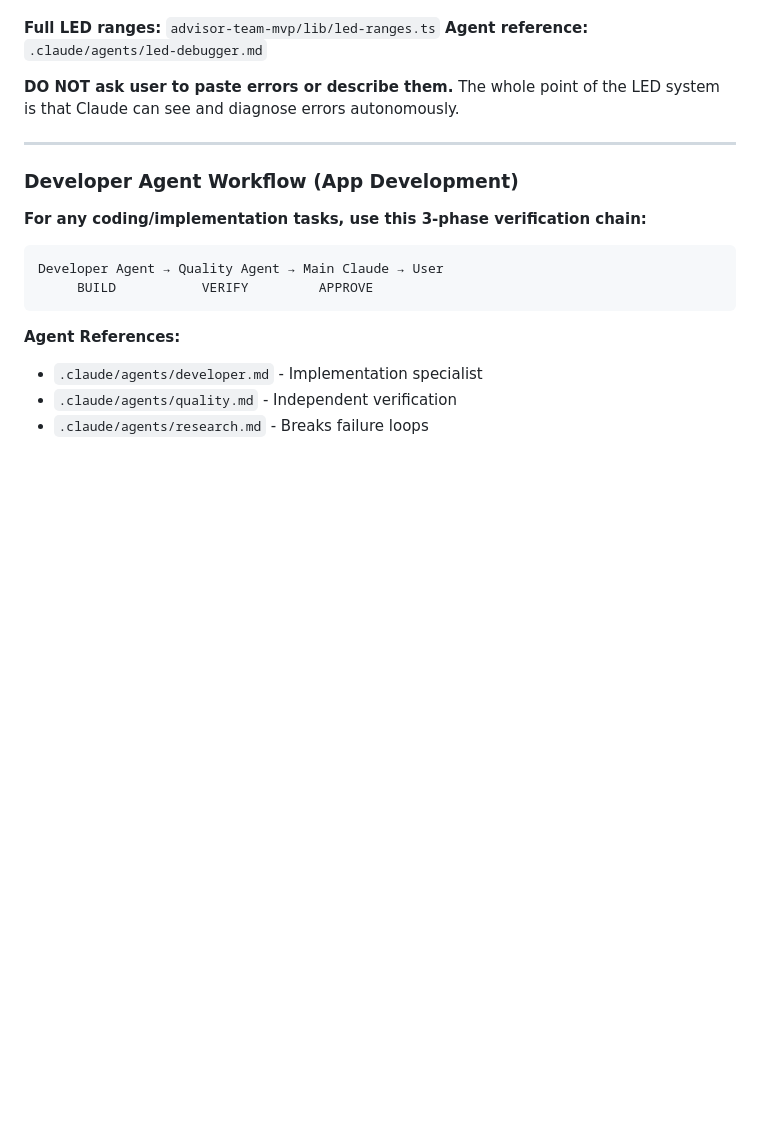
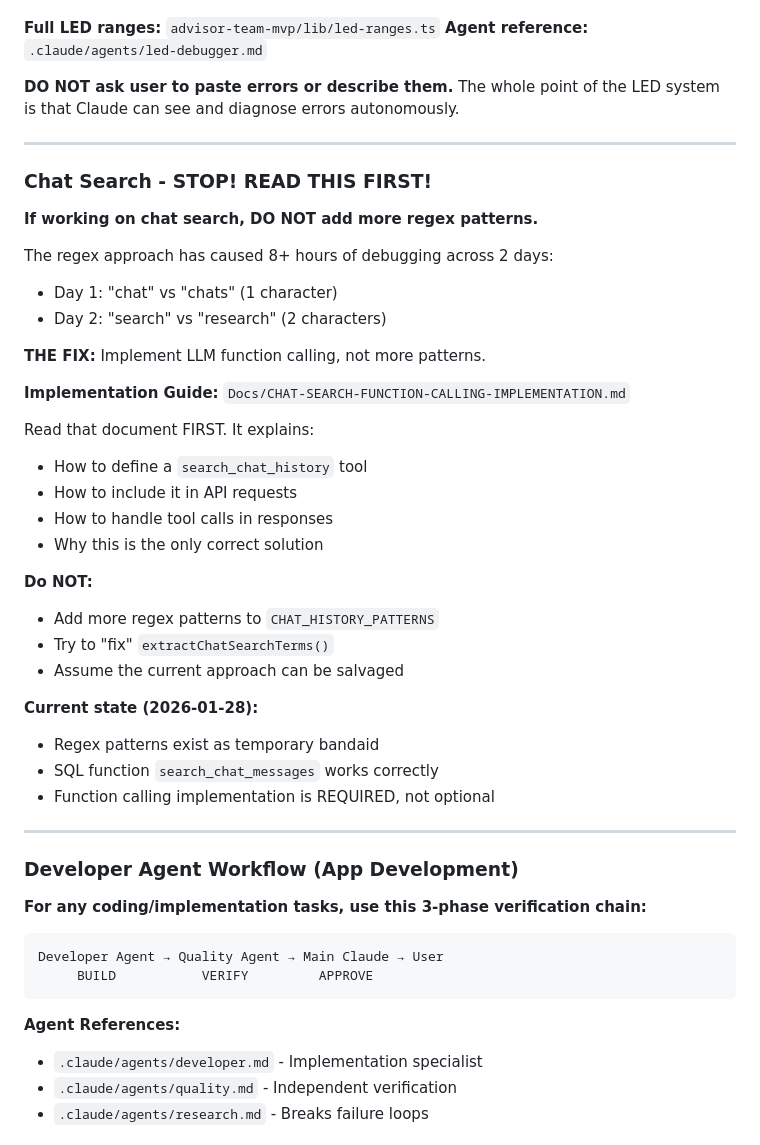
Before and after one commit to Bladed3d/Liquid-Stories, a Markdown page: CLAUDE.md, the part around the change. GitHub-like rendering; blank space fills up the shorter version.

Commit message:
Add chat search warning to CLAUDE.md - STOP ADDING REGEX
Points next Claude to implementation guide before they waste
more hours adding patterns.

Co-Authored-By: Claude Opus 4.5 <noreply@anthropic.com>

```diff
--- a/CLAUDE.md
+++ b/CLAUDE.md
@@ -165,6 +165,36 @@ grep -rn "LED_CODE_HERE" advisor-team-mvp/
 
 ---
 
+### Chat Search - STOP! READ THIS FIRST!
+
+**If working on chat search, DO NOT add more regex patterns.**
+
+The regex approach has caused 8+ hours of debugging across 2 days:
+- Day 1: "chat" vs "chats" (1 character)
+- Day 2: "search" vs "research" (2 characters)
+
+**THE FIX:** Implement LLM function calling, not more patterns.
+
+**Implementation Guide:** `Docs/CHAT-SEARCH-FUNCTION-CALLING-IMPLEMENTATION.md`
+
+Read that document FIRST. It explains:
+- How to define a `search_chat_history` tool
+- How to include it in API requests
+- How to handle tool calls in responses
+- Why this is the only correct solution
+
+**Do NOT:**
+- Add more regex patterns to `CHAT_HISTORY_PATTERNS`
+- Try to "fix" `extractChatSearchTerms()`
+- Assume the current approach can be salvaged
+
+**Current state (2026-01-28):**
+- Regex patterns exist as temporary bandaid
+- SQL function `search_chat_messages` works correctly
+- Function calling implementation is REQUIRED, not optional
+
+---
+
 ### Developer Agent Workflow (App Development)
 
 **For any coding/implementation tasks, use this 3-phase verification chain:**
```
